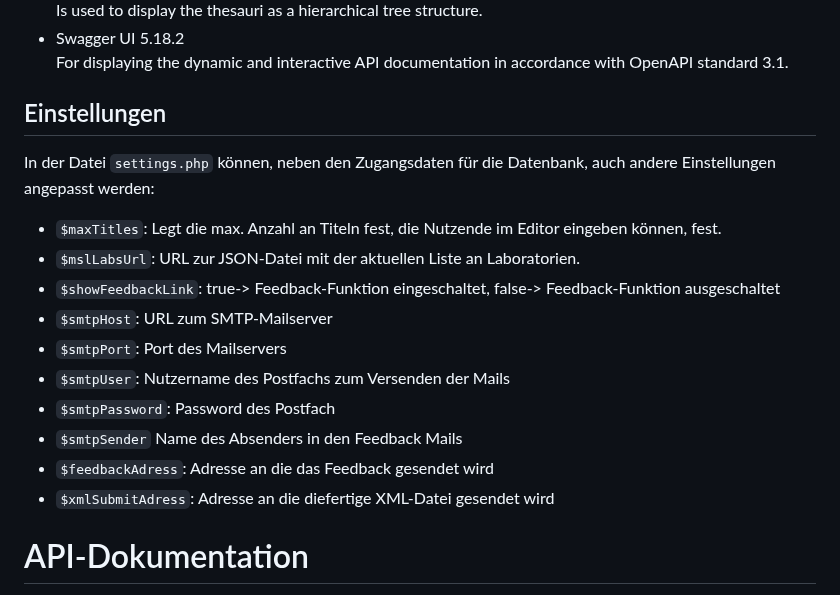
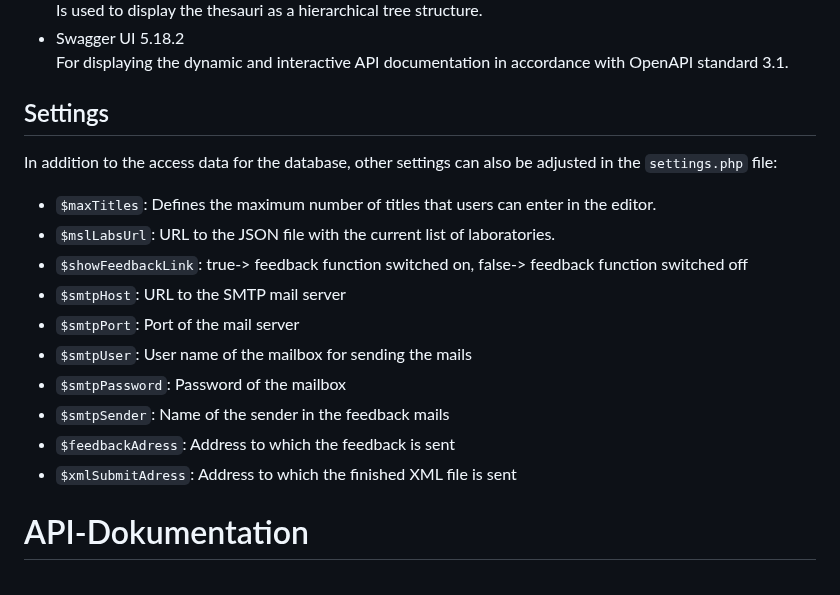
Before and after one commit to McNamara84/gfz-metadata-editor-msl-v2, a Markdown page: README.md, the part around the change. Rendered like a GitHub page.

Commit message:
ReadMe aktualisiert
Abschnitt Einstellungen in ReadMe übersetzt

```diff
--- a/README.md
+++ b/README.md
@@ -45,20 +45,20 @@ The following third-party dependencies are included in header.html and footer.ht
 - Swagger UI 5.18.2<br>
   For displaying the dynamic and interactive API documentation in accordance with OpenAPI standard 3.1.
 
-## Einstellungen
+## Settings
 
-In der Datei `settings.php` können, neben den Zugangsdaten für die Datenbank, auch andere Einstellungen angepasst werden:
+In addition to the access data for the database, other settings can also be adjusted in the `settings.php` file:
 
-- `$maxTitles`: Legt die max. Anzahl an Titeln fest, die Nutzende im Editor eingeben können, fest.
-- `$mslLabsUrl`: URL zur JSON-Datei mit der aktuellen Liste an Laboratorien.
-- `$showFeedbackLink`: true-> Feedback-Funktion eingeschaltet, false-> Feedback-Funktion ausgeschaltet
-- `$smtpHost`: URL zum SMTP-Mailserver
-- `$smtpPort`: Port des Mailservers
-- `$smtpUser`: Nutzername des Postfachs zum Versenden der Mails
-- `$smtpPassword`: Password des Postfach
-- `$smtpSender` Name des Absenders in den Feedback Mails
-- `$feedbackAdress`: Adresse an die das Feedback gesendet wird
-- `$xmlSubmitAdress`: Adresse an die diefertige XML-Datei gesendet wird
+- `$maxTitles`: Defines the maximum number of titles that users can enter in the editor.
+- `$mslLabsUrl`: URL to the JSON file with the current list of laboratories.
+- `$showFeedbackLink`: true-> feedback function switched on, false-> feedback function switched off
+- `$smtpHost`: URL to the SMTP mail server
+- `$smtpPort`: Port of the mail server
+- `$smtpUser`: User name of the mailbox for sending the mails
+- `$smtpPassword`: Password of the mailbox
+- `$smtpSender`: Name of the sender in the feedback mails
+- `$feedbackAdress`: Address to which the feedback is sent
+- `$xmlSubmitAdress`: Address to which the finished XML file is sent
 
 # API-Dokumentation
 
```
